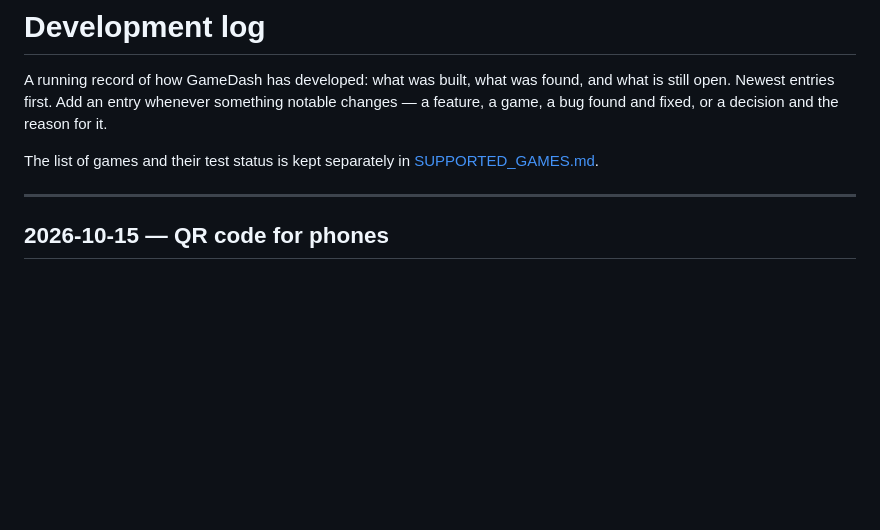
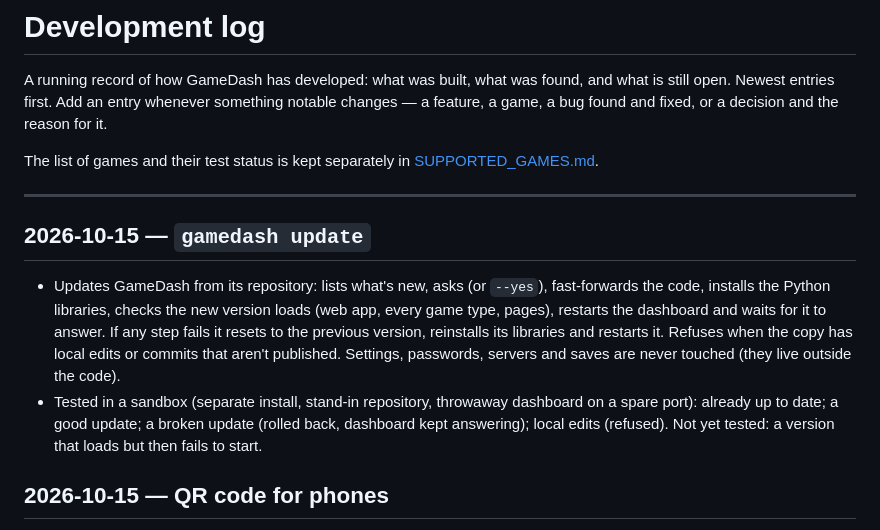
Before and after one commit to KeithDude/WorldCradle, a Markdown page: docs/DEVELOPMENT_LOG.md, the part around the change. Drawn GitHub-style; blank space fills up the shorter version.

```diff
--- a/docs/DEVELOPMENT_LOG.md
+++ b/docs/DEVELOPMENT_LOG.md
@@ -8,6 +8,18 @@ The list of games and their test status is kept separately in
 [SUPPORTED_GAMES.md](SUPPORTED_GAMES.md).
 
 ---
+
+## 2026-10-15 — `gamedash update`
+
+- Updates GameDash from its repository: lists what's new, asks (or `--yes`), fast-forwards the code,
+  installs the Python libraries, checks the new version loads (web app, every game type, pages),
+  restarts the dashboard and waits for it to answer. If any step fails it resets to the previous
+  version, reinstalls its libraries and restarts it. Refuses when the copy has local edits or
+  commits that aren't published. Settings, passwords, servers and saves are never touched (they
+  live outside the code).
+- Tested in a sandbox (separate install, stand-in repository, throwaway dashboard on a spare port):
+  already up to date; a good update; a broken update (rolled back, dashboard kept answering); local
+  edits (refused). Not yet tested: a version that loads but then fails to start.
 
 ## 2026-10-15 — QR code for phones
 
```
Also changed, not shown: README.md (+2 -0 lines), docs/ROADMAP.md (+3 -2 lines).
